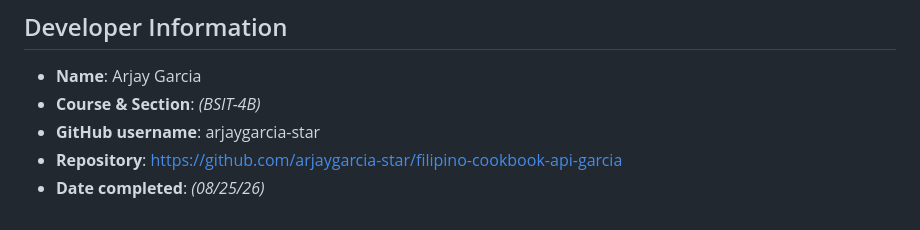
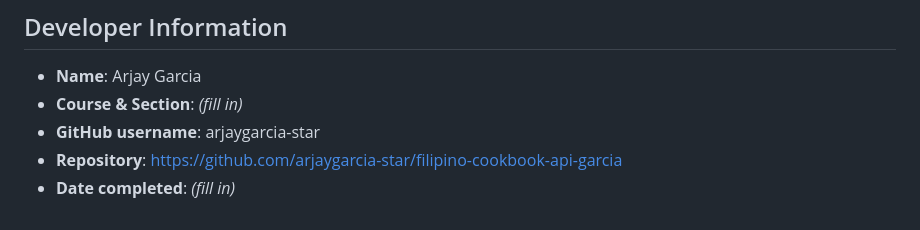
Before and after one commit to arjaygarcia-star/filipino-cookbook-api-garcia, a Markdown page: README.md, the part around one of its changes. GitHub-like rendering.

```diff
--- a/README.md
+++ b/README.md
@@ -277,7 +291,7 @@ _(Add screenshots here of: a successful `/api/foods` request, a request without
 ## Developer Information
 
 - **Name**: Arjay Garcia
-- **Course & Section**: _(BSIT-4B)_
+- **Course & Section**: _(fill in)_
 - **GitHub username**: arjaygarcia-star
 - **Repository**: https://github.com/arjaygarcia-star/filipino-cookbook-api-garcia
-- **Date completed**: _(08/25/26)_
+- **Date completed**: _(fill in)_
```
Also changed, not shown: other parts of README.md (+15 -1 lines).
